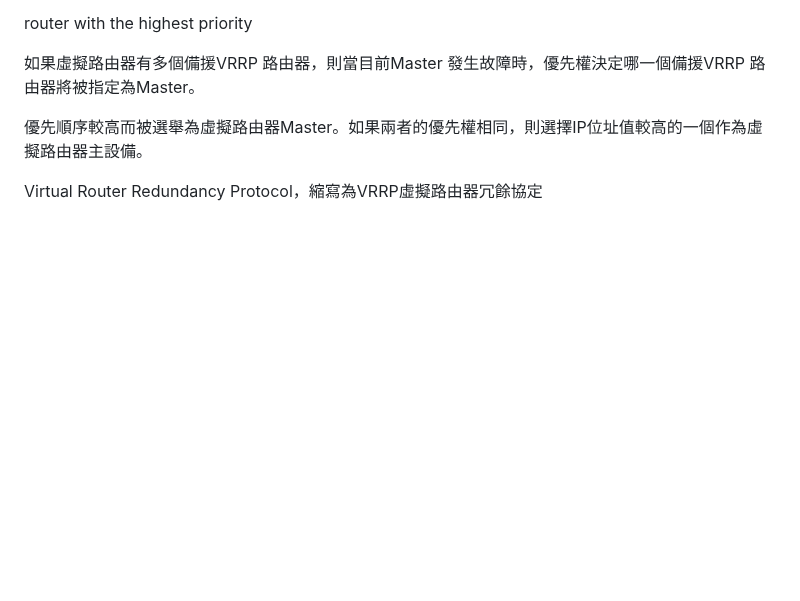
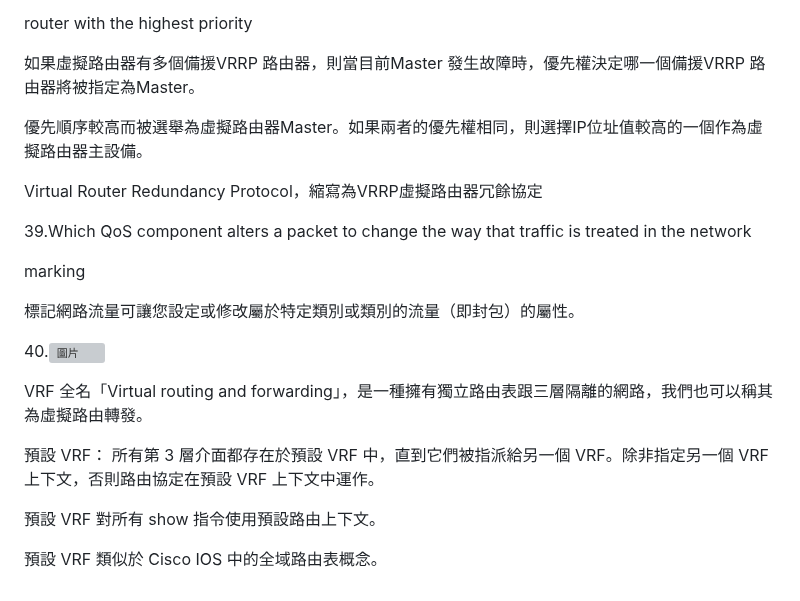
Before and after one commit to favorite986141/jamescao, a Markdown page: CCNP/CCNP筆記.md, the part around the change. Rendered like a GitHub page; blank space fills up the shorter version; grey boxes are pictures that could not be loaded.

```diff
--- a/CCNP/CCNP筆記.md
+++ b/CCNP/CCNP筆記.md
@@ -236,3 +236,20 @@ router with the highest priority
 優先順序較高而被選舉為虛擬路由器Master。如果兩者的優先權相同，則選擇IP位址值較高的一個作為虛擬路由器主設備。
 
 Virtual Router Redundancy Protocol，縮寫為VRRP虛擬路由器冗餘協定
+
+39.Which QoS component alters a packet to change the way that traffic is treated in the network
+
+marking
+
+標記網路流量可讓您設定或修改屬於特定類別或類別的流量（即封包）的屬性。
+
+40.![圖片](https://github.com/favorite986141/jamescao/assets/125249893/2b2fcd5a-51d7-40bd-88cd-30f5967e0823)
+
+VRF 全名「Virtual routing and forwarding」，是一種擁有獨立路由表跟三層隔離的網路，我們也可以稱其為虛擬路由轉發。
+
+預設 VRF：
+所有第 3 層介面都存在於預設 VRF 中，直到它們被指派給另一個 VRF。除非指定另一個 VRF 上下文，否則路由協定在預設 VRF 上下文中運作。
+
+預設 VRF 對所有 show 指令使用預設路由上下文。
+
+預設 VRF 類似於 Cisco IOS 中的全域路由表概念。
```
